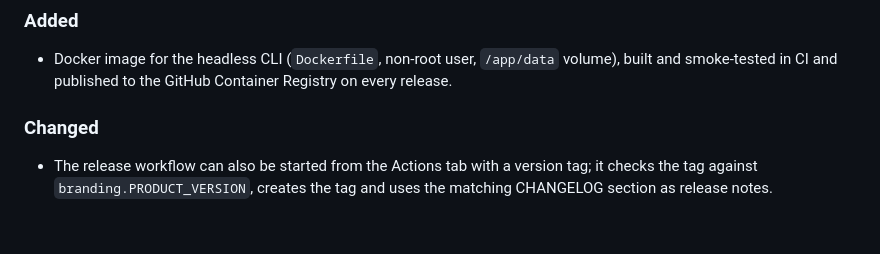
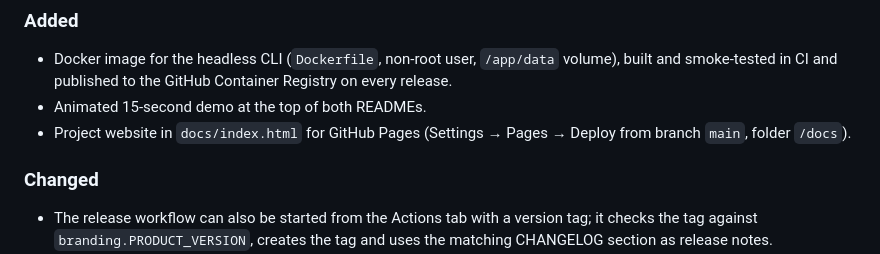
Before and after one commit to DavidVoitenko/proxy-workbench, a Markdown page: CHANGELOG.md, the part around the change. Drawn GitHub-style; blank space fills up the shorter version.

```diff
--- a/CHANGELOG.md
+++ b/CHANGELOG.md
@@ -7,6 +7,8 @@
 ### Added
 
 - Docker image for the headless CLI (`Dockerfile`, non-root user, `/app/data` volume), built and smoke-tested in CI and published to the GitHub Container Registry on every release.
+- Animated 15-second demo at the top of both READMEs.
+- Project website in `docs/index.html` for GitHub Pages (Settings → Pages → Deploy from branch `main`, folder `/docs`).
 
 ### Changed
 
```
Also changed, not shown: README.md (+6 -0 lines), README.ru.md (+6 -0 lines), docs/assets/demo.gif (added), 1 other file.
